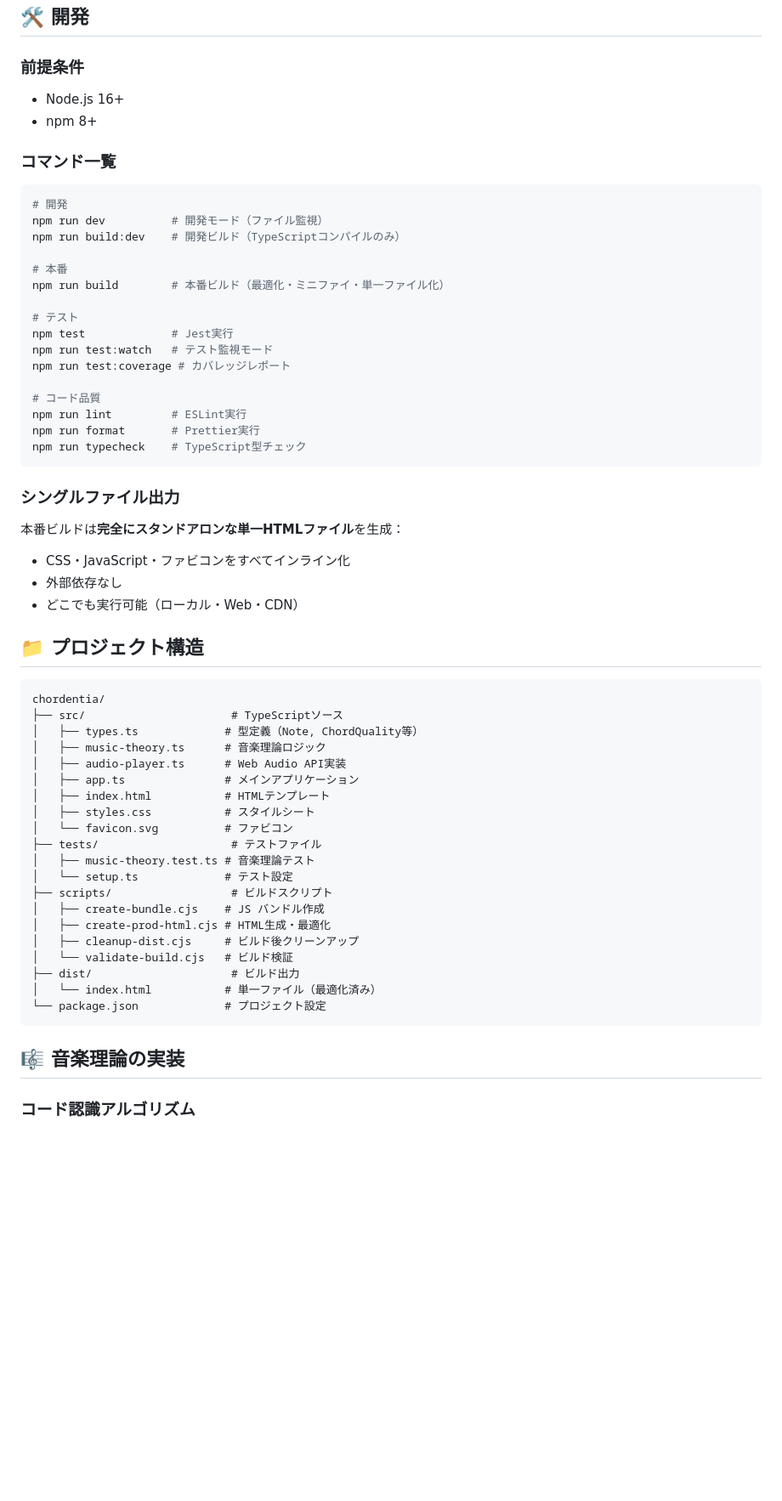
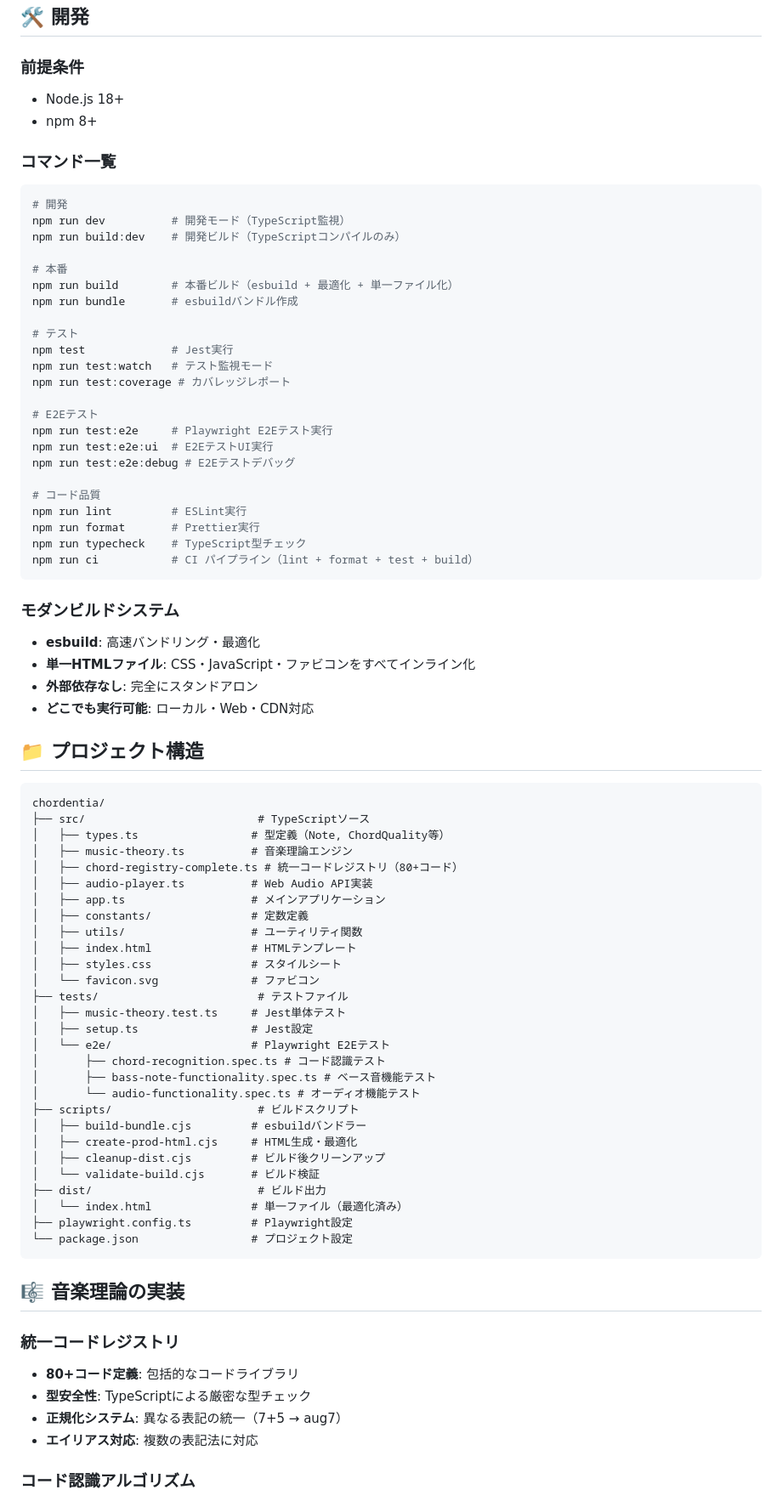
Before and after one commit to okayu9/chordentia, a Markdown page: README.md, the part around one of its changes. Shown at 85% size. GitHub-like rendering; blank space fills up the shorter version.

````diff
--- a/README.md
+++ b/README.md
@@ -65,62 +68,83 @@ npm run build
 ## 🛠️ 開発
 
 ### 前提条件
-- Node.js 16+
+- Node.js 18+
 - npm 8+
 
 ### コマンド一覧
 ```bash
 # 開発
-npm run dev          # 開発モード（ファイル監視）
+npm run dev          # 開発モード（TypeScript監視）
 npm run build:dev    # 開発ビルド（TypeScriptコンパイルのみ）
 
 # 本番
-npm run build        # 本番ビルド（最適化・ミニファイ・単一ファイル化）
+npm run build        # 本番ビルド（esbuild + 最適化 + 単一ファイル化）
+npm run bundle       # esbuildバンドル作成
 
 # テスト
 npm test             # Jest実行
 npm run test:watch   # テスト監視モード
 npm run test:coverage # カバレッジレポート
 
+# E2Eテスト
+npm run test:e2e     # Playwright E2Eテスト実行
+npm run test:e2e:ui  # E2EテストUI実行
+npm run test:e2e:debug # E2Eテストデバッグ
+
 # コード品質
 npm run lint         # ESLint実行
 npm run format       # Prettier実行
 npm run typecheck    # TypeScript型チェック
+npm run ci           # CI パイプライン（lint + format + test + build）
 ```
 
-### シングルファイル出力
-本番ビルドは**完全にスタンドアロンな単一HTMLファイル**を生成：
-- CSS・JavaScript・ファビコンをすべてインライン化
-- 外部依存なし
-- どこでも実行可能（ローカル・Web・CDN）
+### モダンビルドシステム
+- **esbuild**: 高速バンドリング・最適化
+- **単一HTMLファイル**: CSS・JavaScript・ファビコンをすべてインライン化
+- **外部依存なし**: 完全にスタンドアロン
+- **どこでも実行可能**: ローカル・Web・CDN対応
 
 ## 📁 プロジェクト構造
 
 ```
 chordentia/
-├── src/                      # TypeScriptソース
-│   ├── types.ts             # 型定義（Note, ChordQuality等）
-│   ├── music-theory.ts      # 音楽理論ロジック
-│   ├── audio-player.ts      # Web Audio API実装
-│   ├── app.ts               # メインアプリケーション
-│   ├── index.html           # HTMLテンプレート
-│   ├── styles.css           # スタイルシート
-│   └── favicon.svg          # ファビコン
-├── tests/                    # テストファイル
-│   ├── music-theory.test.ts # 音楽理論テスト
-│   └── setup.ts             # テスト設定
-├── scripts/                  # ビルドスクリプト
-│   ├── create-bundle.cjs    # JS バンドル作成
-│   ├── create-prod-html.cjs # HTML生成・最適化
-│   ├── cleanup-dist.cjs     # ビルド後クリーンアップ
-│   └── validate-build.cjs   # ビルド検証
-├── dist/                     # ビルド出力
-│   └── index.html           # 単一ファイル（最適化済み）
-└── package.json             # プロジェクト設定
+├── src/                          # TypeScriptソース
+│   ├── types.ts                 # 型定義（Note, ChordQuality等）
+│   ├── music-theory.ts          # 音楽理論エンジン
+│   ├── chord-registry-complete.ts # 統一コードレジストリ（80+コード）
+│   ├── audio-player.ts          # Web Audio API実装
+│   ├── app.ts                   # メインアプリケーション
+│   ├── constants/               # 定数定義
+│   ├── utils/                   # ユーティリティ関数
+│   ├── index.html               # HTMLテンプレート
+│   ├── styles.css               # スタイルシート
+│   └── favicon.svg              # ファビコン
+├── tests/                        # テストファイル
+│   ├── music-theory.test.ts     # Jest単体テスト
+│   ├── setup.ts                 # Jest設定
+│   └── e2e/                     # Playwright E2Eテスト
+│       ├── chord-recognition.spec.ts # コード認識テスト
+│       ├── bass-note-functionality.spec.ts # ベース音機能テスト
+│       └── audio-functionality.spec.ts # オーディオ機能テスト
+├── scripts/                      # ビルドスクリプト
+│   ├── build-bundle.cjs         # esbuildバンドラー
+│   ├── create-prod-html.cjs     # HTML生成・最適化
+│   ├── cleanup-dist.cjs         # ビルド後クリーンアップ
+│   └── validate-build.cjs       # ビルド検証
+├── dist/                         # ビルド出力
+│   └── index.html               # 単一ファイル（最適化済み）
+├── playwright.config.ts         # Playwright設定
+└── package.json                 # プロジェクト設定
 ```
 
 ## 🎼 音楽理論の実装
 
+### 統一コードレジストリ
+- **80+コード定義**: 包括的なコードライブラリ
+- **型安全性**: TypeScriptによる厳密な型チェック
+- **正規化システム**: 異なる表記の統一（7+5 → aug7）
+- **エイリアス対応**: 複数の表記法に対応
+
 ### コード認識アルゴリズム
 1. **音程解析**: 選択された音の音程関係を計算
 2. **パターンマッチング**: 豊富なコードパターンと照合
````
Also changed, not shown: other parts of README.md (+85 -20 lines).
